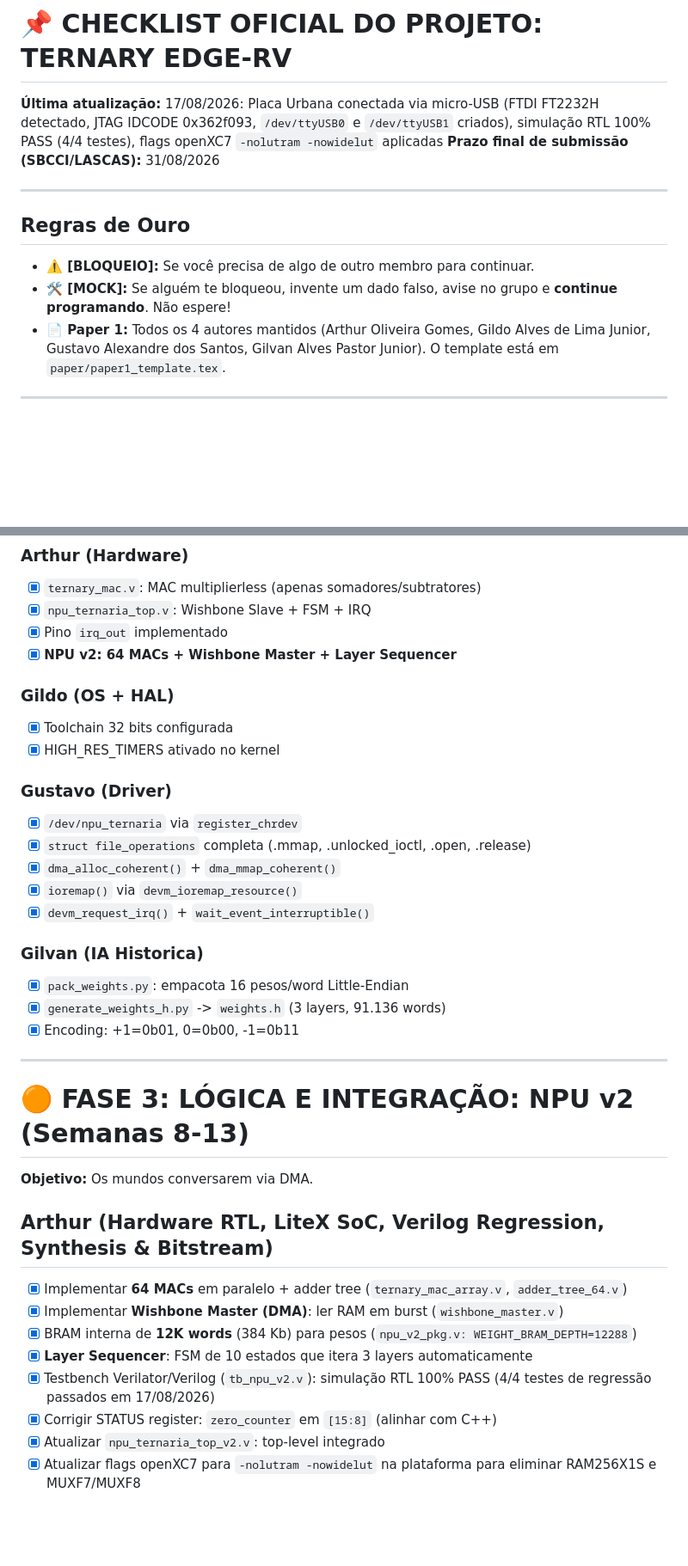
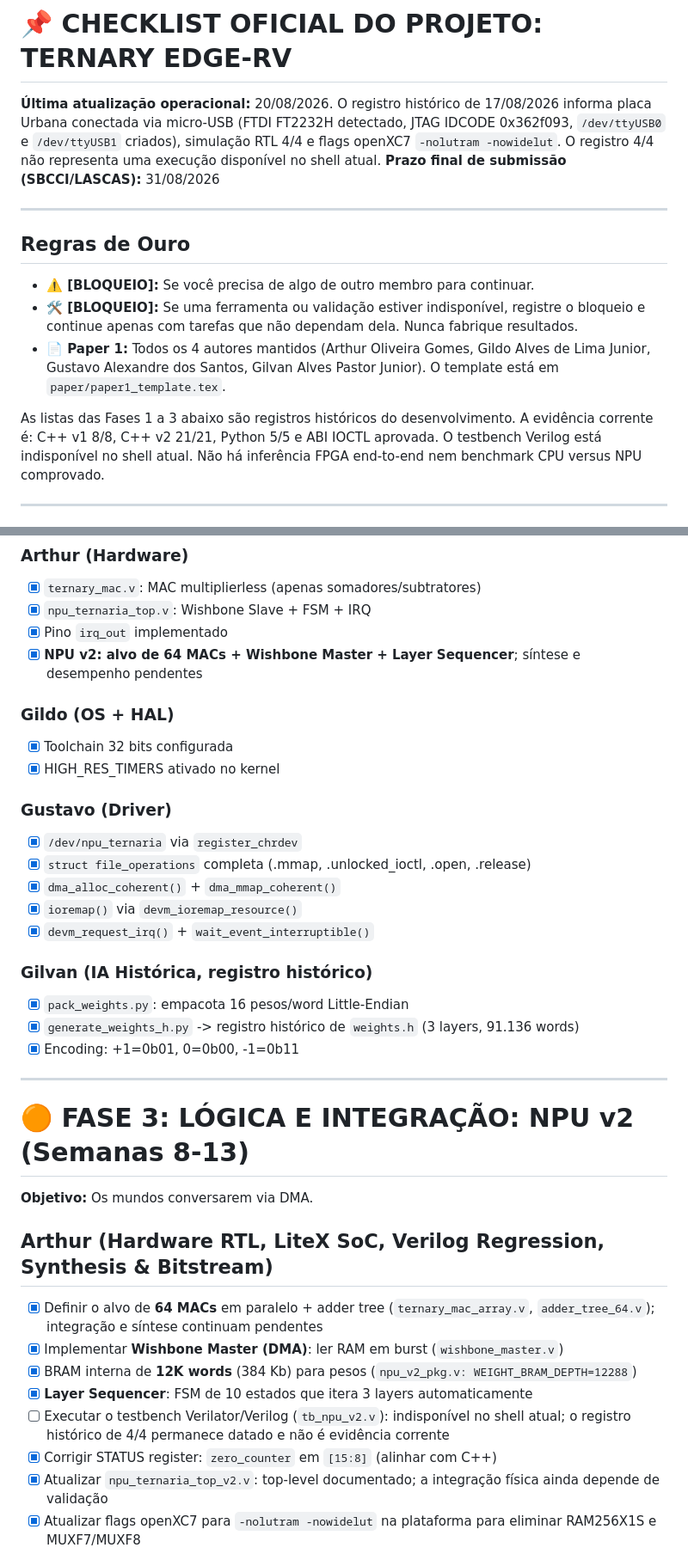
Before and after one commit to arthur-og/TernaryEdge-RV, a Markdown page: docs/checklist.md, 2 parts joined by grey strips. Shown at 86% size. Rendered like a GitHub page; blank space fills up the shorter version.

```diff
--- a/docs/checklist.md
+++ b/docs/checklist.md
@@ -1,13 +1,18 @@
 # 📌 CHECKLIST OFICIAL DO PROJETO: TERNARY EDGE-RV
-**Última atualização:** 17/08/2026: Placa Urbana conectada via micro-USB (FTDI FT2232H detectado, JTAG IDCODE 0x362f093, `/dev/ttyUSB0` e `/dev/ttyUSB1` criados), simulação RTL 100% PASS (4/4 testes), flags openXC7 `-nolutram -nowidelut` aplicadas
+**Última atualização operacional:** 20/08/2026. O registro histórico de 17/08/2026 informa placa Urbana conectada via micro-USB (FTDI FT2232H detectado, JTAG IDCODE 0x362f093, `/dev/ttyUSB0` e `/dev/ttyUSB1` criados), simulação RTL 4/4 e flags openXC7 `-nolutram -nowidelut`. O registro 4/4 não representa uma execução disponível no shell atual.
 **Prazo final de submissão (SBCCI/LASCAS):** 31/08/2026
 
 ---
 
 ## Regras de Ouro
 - **⚠️ [BLOQUEIO]:** Se você precisa de algo de outro membro para continuar.
-- **🛠️ [MOCK]:** Se alguém te bloqueou, invente um dado falso, avise no grupo e **continue programando**. Não espere!
+- **🛠️ [BLOQUEIO]:** Se uma ferramenta ou validação estiver indisponível, registre o bloqueio e continue apenas com tarefas que não dependam dela. Nunca fabrique resultados.
 - **📄 Paper 1:** Todos os 4 autores mantidos (Arthur Oliveira Gomes, Gildo Alves de Lima Junior, Gustavo Alexandre dos Santos, Gilvan Alves Pastor Junior). O template está em `paper/paper1_template.tex`.
+
+As listas das Fases 1 a 3 abaixo são registros históricos do desenvolvimento.
+A evidência corrente é: C++ v1 8/8, C++ v2 21/21, Python 5/5 e ABI IOCTL
+aprovada. O testbench Verilog está indisponível no shell atual. Não há
+inferência FPGA end-to-end nem benchmark CPU versus NPU comprovado.
 
 ---
 
@@ -48,7 +53,7 @@
 - [X] `ternary_mac.v`: MAC multiplierless (apenas somadores/subtratores)
 - [X] `npu_ternaria_top.v`: Wishbone Slave + FSM + IRQ
 - [X] Pino `irq_out` implementado
-- [X] **NPU v2: 64 MACs + Wishbone Master + Layer Sequencer**
+- [X] **NPU v2: alvo de 64 MACs + Wishbone Master + Layer Sequencer**; síntese e desempenho pendentes
 
 ### Gildo (OS + HAL)
 - [X] Toolchain 32 bits configurada
@@ -61,9 +66,9 @@
 - [X] `ioremap()` via `devm_ioremap_resource()`
 - [X] `devm_request_irq()` + `wait_event_interruptible()`
 
-### Gilvan (IA Historica)
+### Gilvan (IA Histórica, registro histórico)
 - [X] `pack_weights.py`: empacota 16 pesos/word Little-Endian
-- [X] `generate_weights_h.py` -> `weights.h` (3 layers, 91.136 words)
+- [X] `generate_weights_h.py` -> registro histórico de `weights.h` (3 layers, 91.136 words)
 - [X] Encoding: +1=0b01, 0=0b00, -1=0b11
 
 ---
@@ -72,13 +77,13 @@
 **Objetivo:** Os mundos conversarem via DMA.
 
 ## Arthur (Hardware RTL, LiteX SoC, Verilog Regression, Synthesis & Bitstream)
-- [X] Implementar **64 MACs** em paralelo + adder tree (`ternary_mac_array.v`, `adder_tree_64.v`)
+- [X] Definir o alvo de **64 MACs** em paralelo + adder tree (`ternary_mac_array.v`, `adder_tree_64.v`); integração e síntese continuam pendentes
 - [X] Implementar **Wishbone Master (DMA)**: ler RAM em burst (`wishbone_master.v`)
 - [X] BRAM interna de **12K words** (384 Kb) para pesos (`npu_v2_pkg.v: WEIGHT_BRAM_DEPTH=12288`)
 - [X] **Layer Sequencer**: FSM de 10 estados que itera 3 layers automaticamente
-- [X] Testbench Verilator/Verilog (`tb_npu_v2.v`): simulação RTL 100% PASS (4/4 testes de regressão passados em 17/08/2026)
+- [ ] Executar o testbench Verilator/Verilog (`tb_npu_v2.v`): indisponível no shell atual; o registro histórico de 4/4 permanece datado e não é evidência corrente
 - [X] Corrigir STATUS register: `zero_counter` em `[15:8]` (alinhar com C++)
-- [X] Atualizar `npu_ternaria_top_v2.v`: top-level integrado
+- [X] Atualizar `npu_ternaria_top_v2.v`: top-level documentado; a integração física ainda depende de validação
 - [X] Atualizar flags openXC7 para `-nolutram -nowidelut` na plataforma para eliminar RAM256X1S e MUXF7/MUXF8
 
 ## Gildo (OS Infrastructure, Buildroot, Device Tree, NPU HAL, Classifier, MicroSD, Physical Boot)
```
Also changed, not shown: other parts of docs/checklist.md (+17 -12 lines), docs/BUILD_ORDER.md (+37 -13 lines).
